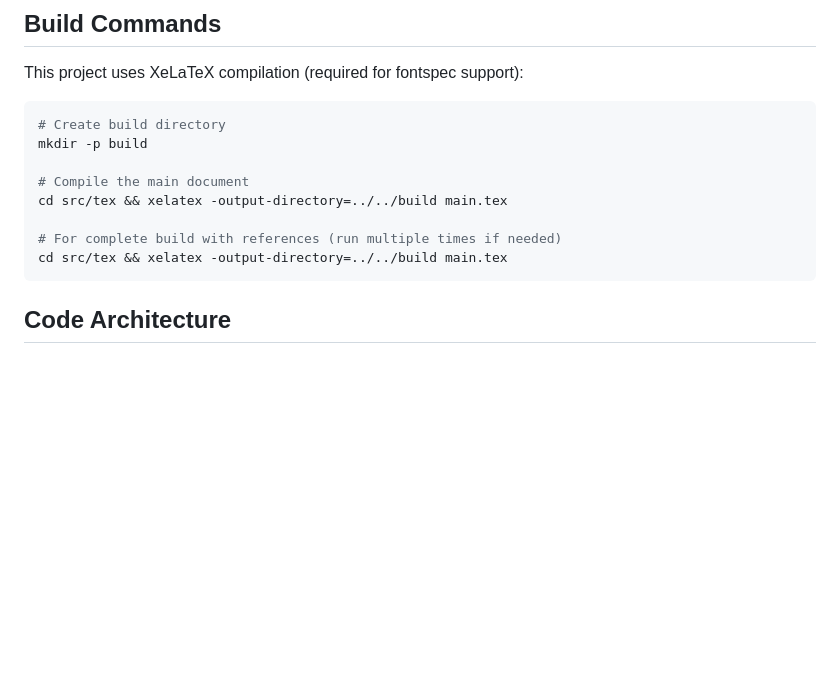
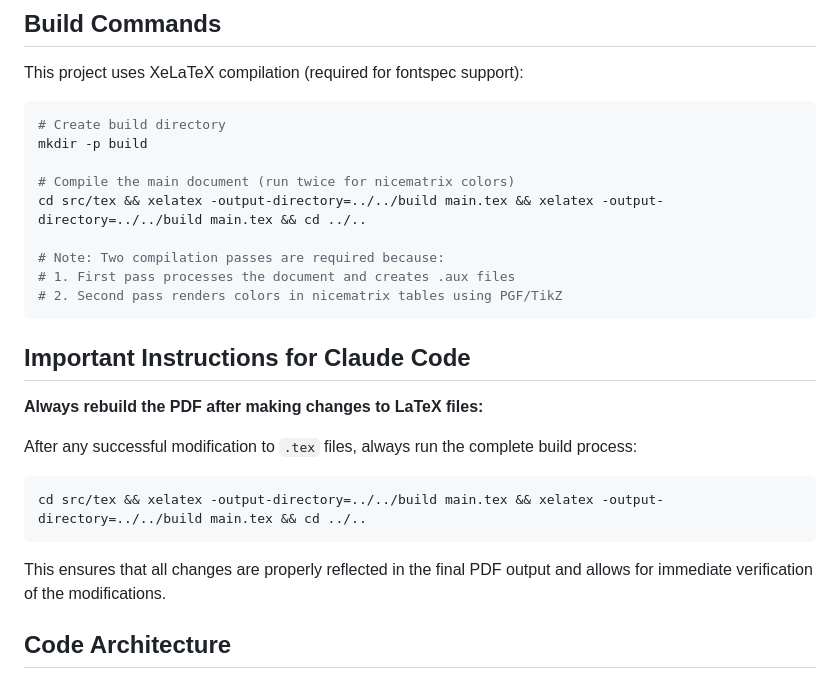
Before and after one commit to AplusKminus/KTANE-manual, a Markdown page: CLAUDE.md, the part around the change. Drawn GitHub-style; blank space fills up the shorter version.

Commit message:
Fix color rendering in button module tables and update build docs
- Fixed missing colors in NiceTabular environments by running two-pass compilation
- Updated CLAUDE.md with proper build process requiring two XeLaTeX passes
- First pass processes document structure and creates auxiliary files
- Second pass renders colors in nicematrix tables using PGF/TikZ

🤖 Generated with [Claude Code](https://claude.ai/code)

Co-Authored-By: Claude <noreply@anthropic.com>

````diff
--- a/CLAUDE.md
+++ b/CLAUDE.md
@@ -14,12 +14,25 @@ This project uses XeLaTeX compilation (required for fontspec support):
 # Create build directory
 mkdir -p build
 
-# Compile the main document
-cd src/tex && xelatex -output-directory=../../build main.tex
+# Compile the main document (run twice for nicematrix colors)
+cd src/tex && xelatex -output-directory=../../build main.tex && xelatex -output-directory=../../build main.tex && cd ../..
 
-# For complete build with references (run multiple times if needed)
-cd src/tex && xelatex -output-directory=../../build main.tex
+# Note: Two compilation passes are required because:
+# 1. First pass processes the document and creates .aux files
+# 2. Second pass renders colors in nicematrix tables using PGF/TikZ
 ```
+
+## Important Instructions for Claude Code
+
+**Always rebuild the PDF after making changes to LaTeX files:**
+
+After any successful modification to `.tex` files, always run the complete build process:
+
+```bash
+cd src/tex && xelatex -output-directory=../../build main.tex && xelatex -output-directory=../../build main.tex && cd ../..
+```
+
+This ensures that all changes are properly reflected in the final PDF output and allows for immediate verification of the modifications.
 
 ## Code Architecture
 
````
